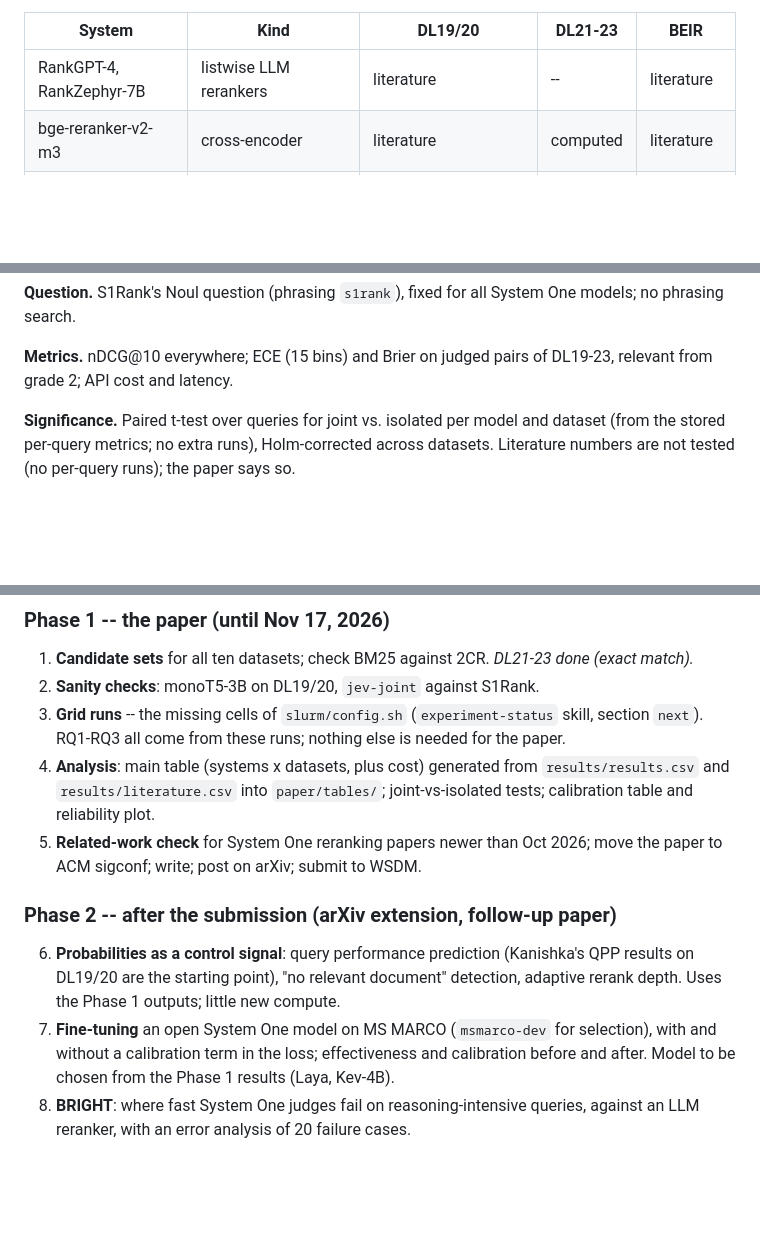
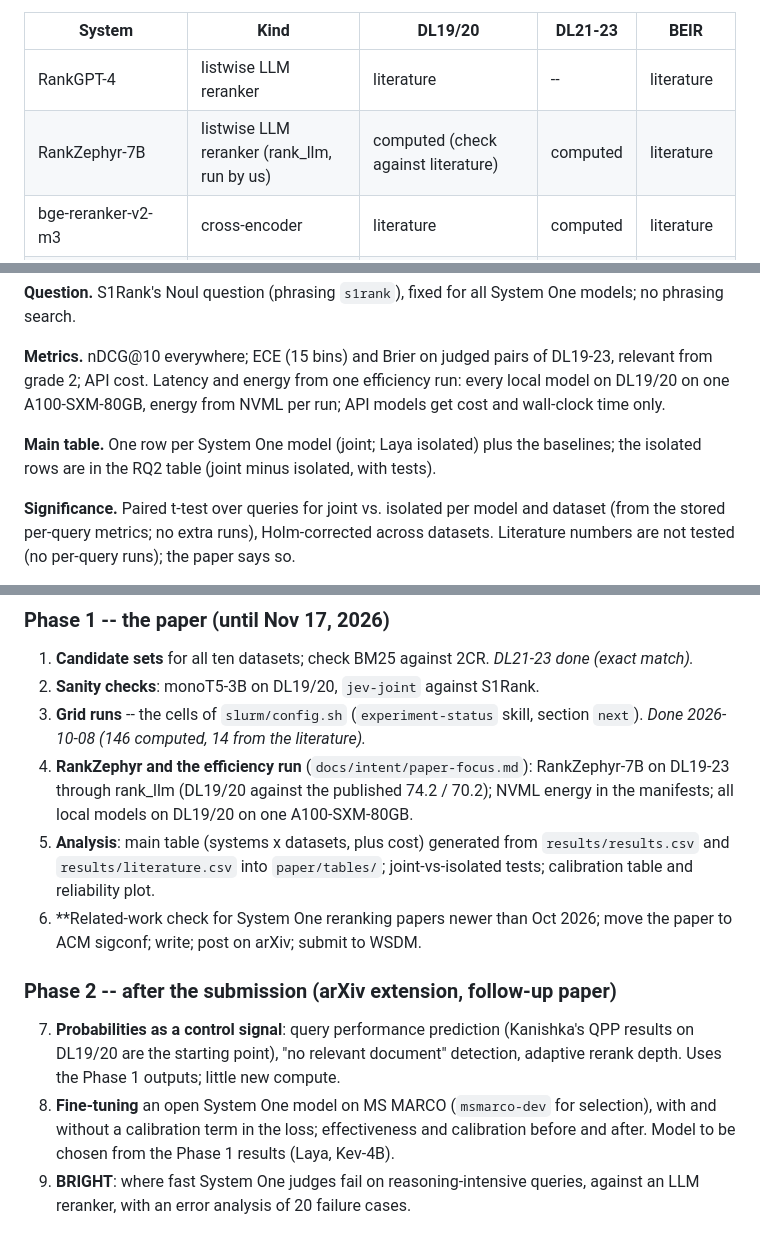
Before and after one commit to KanishkaGD/decision-rerank, a Markdown page: docs/roadmap.md, 3 parts joined by grey strips. GitHub-like rendering; blank space fills up the shorter version.

```diff
--- a/docs/roadmap.md
+++ b/docs/roadmap.md
@@ -45,7 +48,8 @@ role `baseline`; `from_literature` in `slurm/config.sh` makes `slurm/submit.sh`
 
 | System | Kind | DL19/20 | DL21-23 | BEIR |
 | --- | --- | --- | --- | --- |
-| RankGPT-4, RankZephyr-7B | listwise LLM rerankers | literature | -- | literature |
+| RankGPT-4 | listwise LLM reranker | literature | -- | literature |
+| RankZephyr-7B | listwise LLM reranker (rank_llm, run by us) | computed (check against literature) | computed | literature |
 | bge-reranker-v2-m3 | cross-encoder | literature | computed | literature |
 | monoT5-3B | cross-encoder (seq2seq) | computed (check against literature; calibration) | computed | literature |
 | Qwen3-Reranker-8B | pointwise LLM reranker | computed | computed | computed |
@@ -57,7 +61,11 @@ role `baseline`; `from_literature` in `slurm/config.sh` makes `slurm/submit.sh`
 **Question.** S1Rank's Noul question (phrasing `s1rank`), fixed for all System One models; no phrasing search.
 
 **Metrics.** nDCG@10 everywhere; ECE (15 bins) and Brier on judged pairs of DL19-23, relevant from grade 2; API
-cost and latency.
+cost. Latency and energy from one efficiency run: every local model on DL19/20 on one A100-SXM-80GB, energy from
+NVML per run; API models get cost and wall-clock time only.
+
+**Main table.** One row per System One model (joint; Laya isolated) plus the baselines; the isolated rows are in the
+RQ2 table (joint minus isolated, with tests).
 
 **Significance.** Paired t-test over queries for joint vs. isolated per model and dataset (from the stored
 per-query metrics; no extra runs), Holm-corrected across datasets. Literature numbers are not tested (no per-query
@@ -72,20 +80,23 @@ runs); the paper says so.
 
 1. **Candidate sets** for all ten datasets; check BM25 against 2CR. *DL21-23 done (exact match).*
 2. **Sanity checks**: monoT5-3B on DL19/20, `jev-joint` against S1Rank.
-3. **Grid runs** -- the missing cells of `slurm/config.sh` (`experiment-status` skill, section `next`). RQ1-RQ3 all
-   come from these runs; nothing else is needed for the paper.
-4. **Analysis**: main table (systems x datasets, plus cost) generated from `results/results.csv` and
+3. **Grid runs** -- the cells of `slurm/config.sh` (`experiment-status` skill, section `next`). *Done 2026-10-08
+   (146 computed, 14 from the literature).*
+4. **RankZephyr and the efficiency run** (`docs/intent/paper-focus.md`): RankZephyr-7B on DL19-23 through rank_llm
+   (DL19/20 against the published 74.2 / 70.2); NVML energy in the manifests; all local models on DL19/20 on one
+   A100-SXM-80GB.
+5. **Analysis**: main table (systems x datasets, plus cost) generated from `results/results.csv` and
    `results/literature.csv` into `paper/tables/`; joint-vs-isolated tests; calibration table and reliability plot.
-5. **Related-work check** for System One reranking papers newer than Oct 2026; move the paper to ACM sigconf; write;
+6. **Related-work check for System One reranking papers newer than Oct 2026; move the paper to ACM sigconf; write;
    post on arXiv; submit to WSDM.
 
 ### Phase 2 -- after the submission (arXiv extension, follow-up paper)
 
-6. **Probabilities as a control signal**: query performance prediction (Kanishka's QPP results on DL19/20 are the
+7. **Probabilities as a control signal**: query performance prediction (Kanishka's QPP results on DL19/20 are the
    starting point), "no relevant document" detection, adaptive rerank depth. Uses the Phase 1 outputs; little new
    compute.
-7. **Fine-tuning** an open System One model on MS MARCO (`msmarco-dev` for selection), with and without a
+8. **Fine-tuning** an open System One model on MS MARCO (`msmarco-dev` for selection), with and without a
    calibration term in the loss; effectiveness and calibration before and after. Model to be chosen from the Phase 1
    results (Laya, Kev-4B).
-8. **BRIGHT**: where fast System One judges fail on reasoning-intensive queries, against an LLM reranker, with an
+9. **BRIGHT**: where fast System One judges fail on reasoning-intensive queries, against an LLM reranker, with an
    error analysis of 20 failure cases.
```
Also changed, not shown: other parts of docs/roadmap.md (+3 -0 lines), docs/intent/paper-focus.md (added, +16 -0 lines), docs/notes/paper-notes.md (+7 -5 lines).
